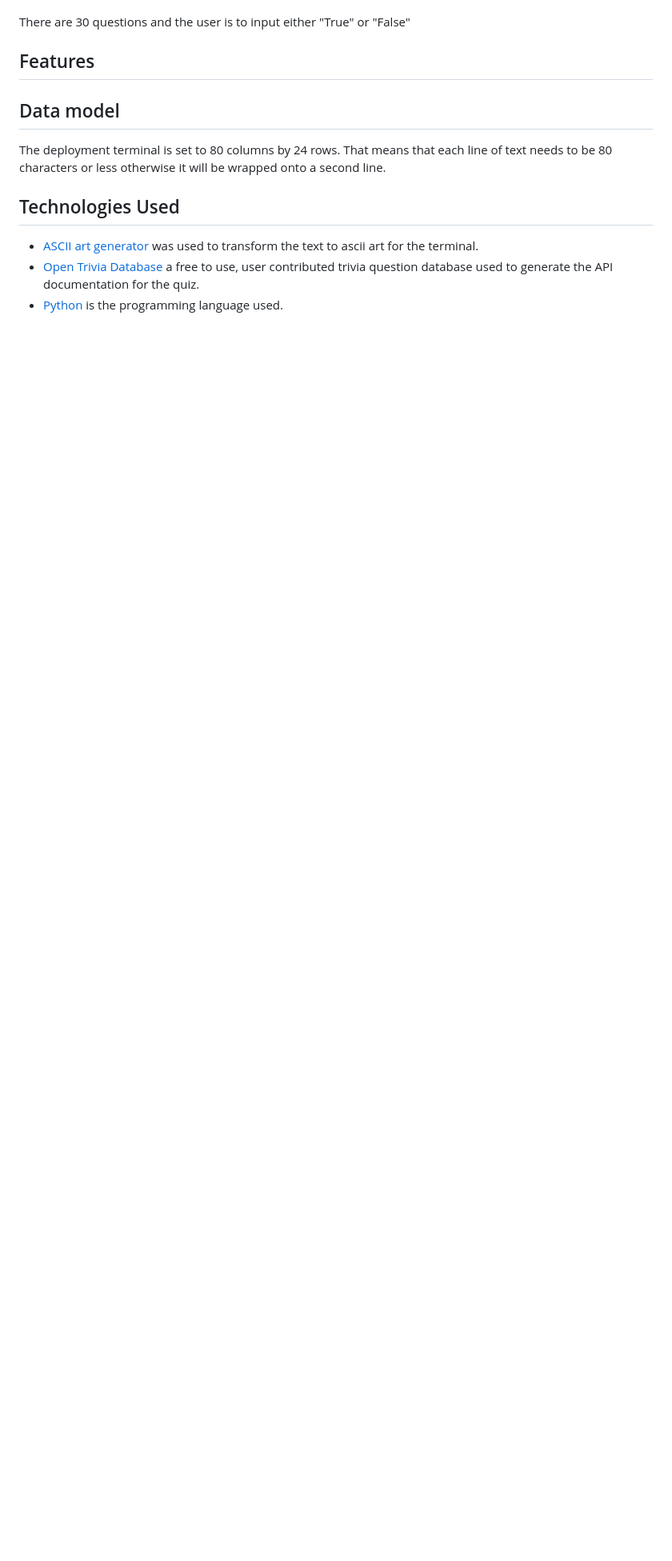
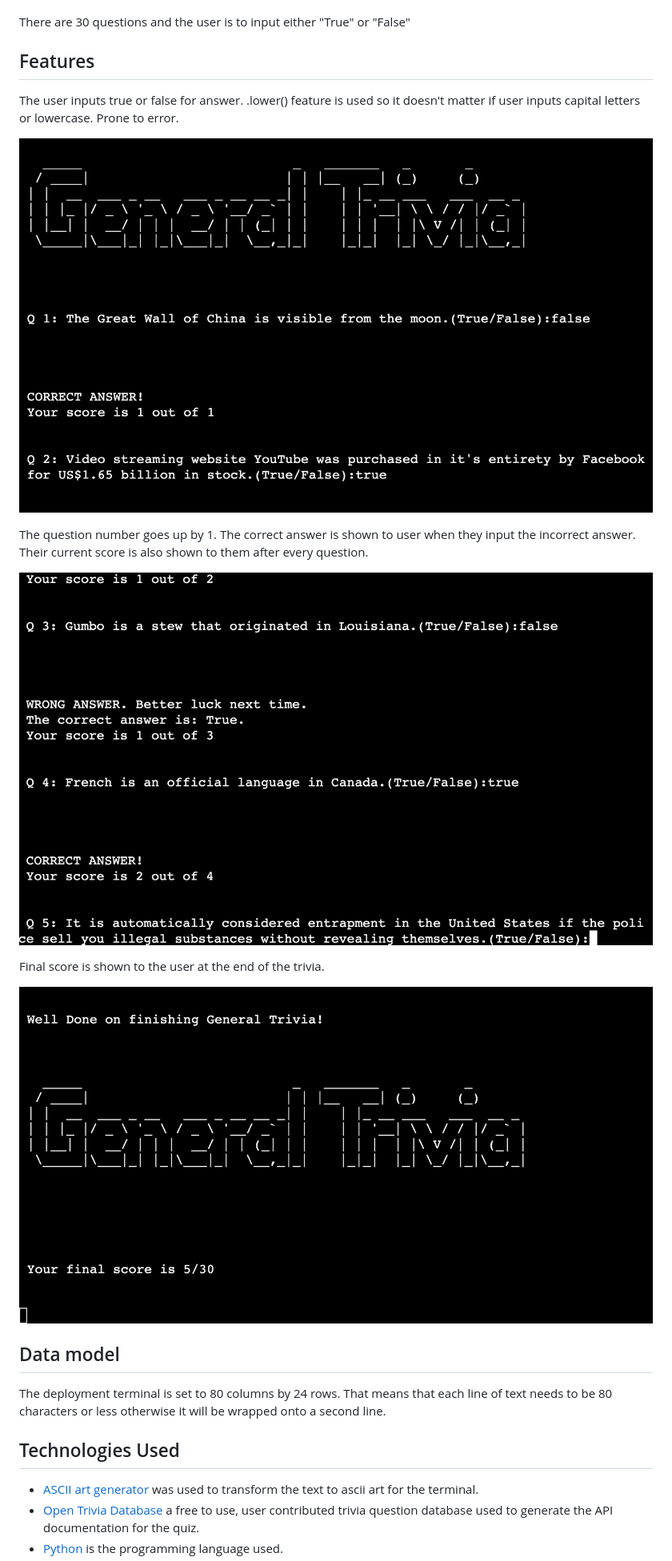
Before and after one commit to Omar-Alme/general-trivia, a Markdown page: README.md, the part around the change. Shown at 80% size. Rendered like a GitHub page; blank space fills up the shorter version.

Commit message:
Add features to documentation

```diff
--- a/README.md
+++ b/README.md
@@ -9,7 +9,17 @@ There are 30 questions and the user is to input either "True" or "False"
 
 ## Features
 
+The user inputs true or false for answer. .lower() feature is used so it doesn't matter if user inputs capital letters or lowercase. Prone to error.
 
+![Queston main](documentation/main.png)
+
+The question number goes up by 1. The correct answer is shown to user when they input the incorrect answer. Their current score is also shown to them after every question.
+
+![Answers](documentation/answers.png)
+
+Final score is shown to the user at the end of the trivia.
+
+![Score](documentation/score.png)
 
 
 ## Data model
```
